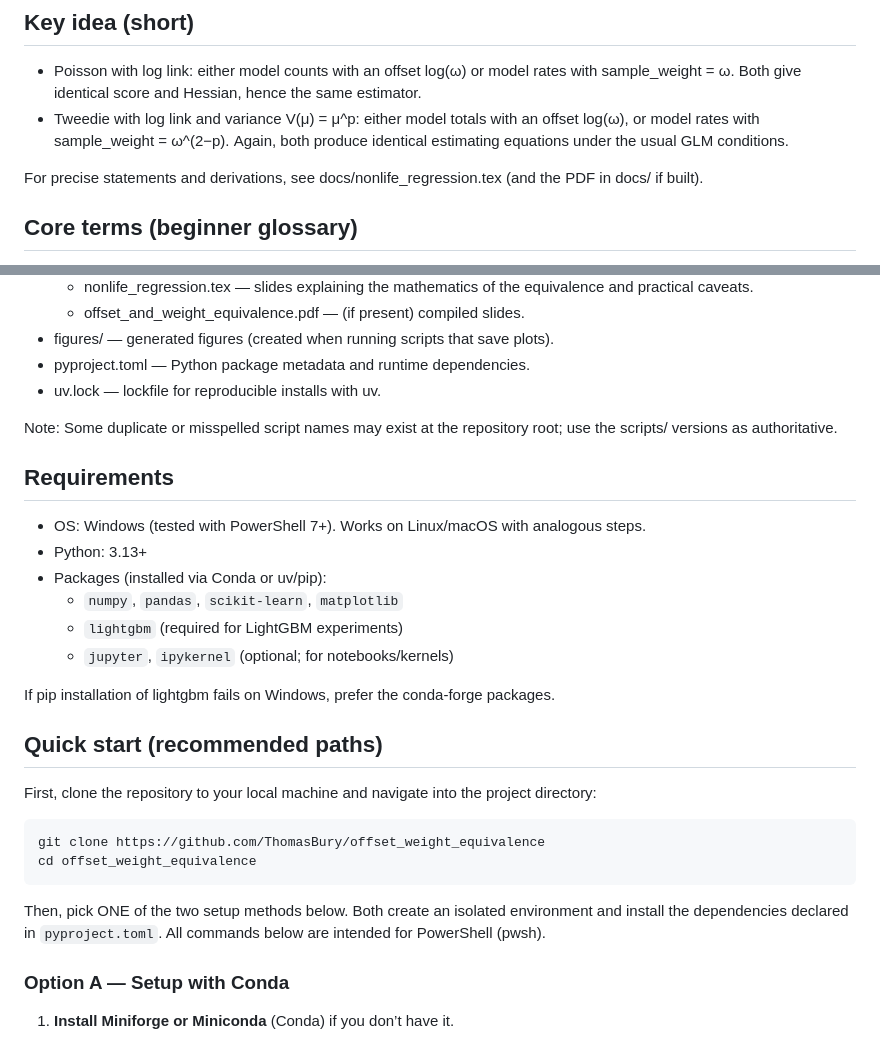
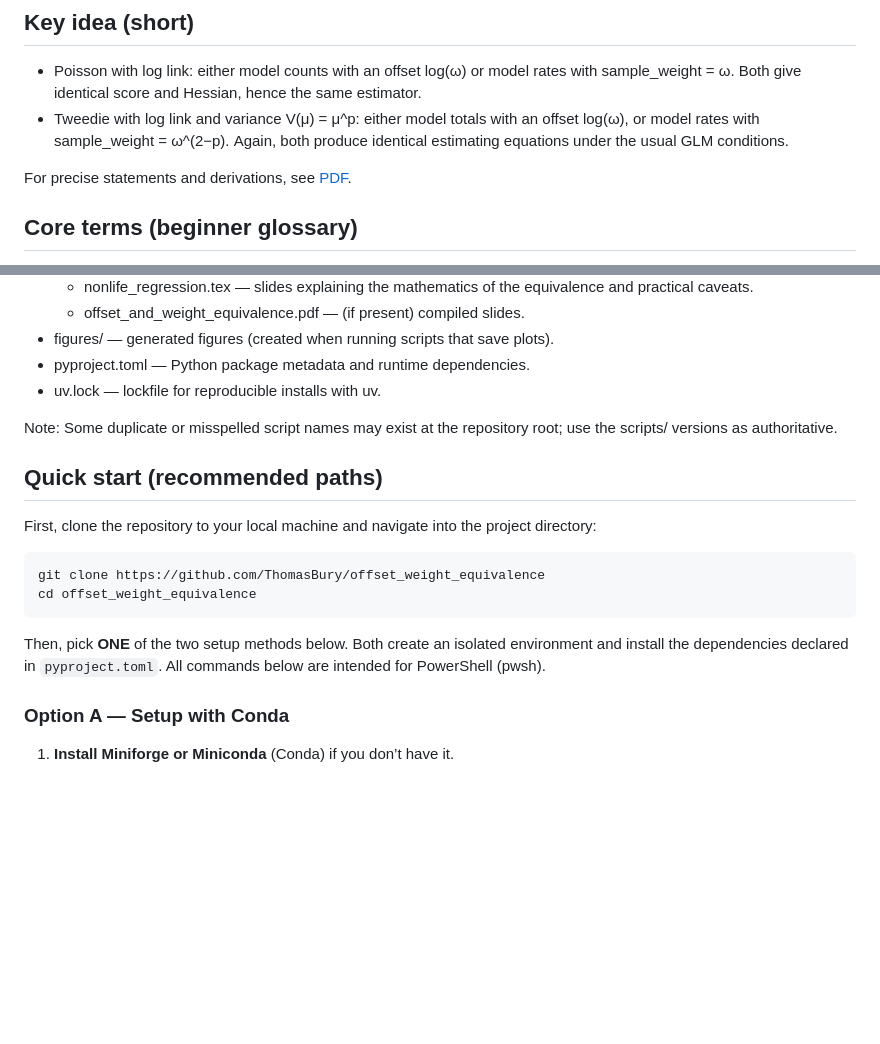
Before and after one commit to ThomasBury/offset_weight_equivalence, a Markdown page: README.md, 2 parts joined by grey strips. Drawn GitHub-style; blank space fills up the shorter version.

Commit message:
docs: :memo: simplify the readme

````diff
--- a/README.md
+++ b/README.md
@@ -12,7 +12,7 @@ It covers both Poisson (frequency) and Tweedie (aggregate cost) models using sci
 - Poisson with log link: either model counts with an offset log(ω) or model rates with sample_weight = ω. Both give identical score and Hessian, hence the same estimator.
 - Tweedie with log link and variance V(μ) = μ^p: either model totals with an offset log(ω), or model rates with sample_weight = ω^(2−p). Again, both produce identical estimating equations under the usual GLM conditions.
 
-For precise statements and derivations, see docs/nonlife_regression.tex (and the PDF in docs/ if built).
+For precise statements and derivations, see [PDF](.\docs\offset_and_weight_equivalence.pdf).
 
 ## Core terms (beginner glossary)
 
@@ -48,17 +48,6 @@ For precise statements and derivations, see docs/nonlife_regression.tex (and the
 
 Note: Some duplicate or misspelled script names may exist at the repository root; use the scripts/ versions as authoritative.
 
-## Requirements
-
-- OS: Windows (tested with PowerShell 7+). Works on Linux/macOS with analogous steps.
-- Python: 3.13+
-- Packages (installed via Conda or uv/pip):
-  - `numpy`, `pandas`, `scikit-learn`, `matplotlib`
-  - `lightgbm` (required for LightGBM experiments)
-  - `jupyter`, `ipykernel` (optional; for notebooks/kernels)
-
-If pip installation of lightgbm fails on Windows, prefer the conda-forge packages.
-
 ## Quick start (recommended paths)
 
 First, clone the repository to your local machine and navigate into the project directory:
@@ -68,7 +57,7 @@ git clone https://github.com/ThomasBury/offset_weight_equivalence
 cd offset_weight_equivalence
 ```
 
-Then, pick ONE of the two setup methods below. Both create an isolated environment and install the dependencies declared in `pyproject.toml`.
+Then, pick **ONE** of the two setup methods below. Both create an isolated environment and install the dependencies declared in `pyproject.toml`.
 All commands below are intended for PowerShell (pwsh).
 
 ### Option A — Setup with Conda
````
